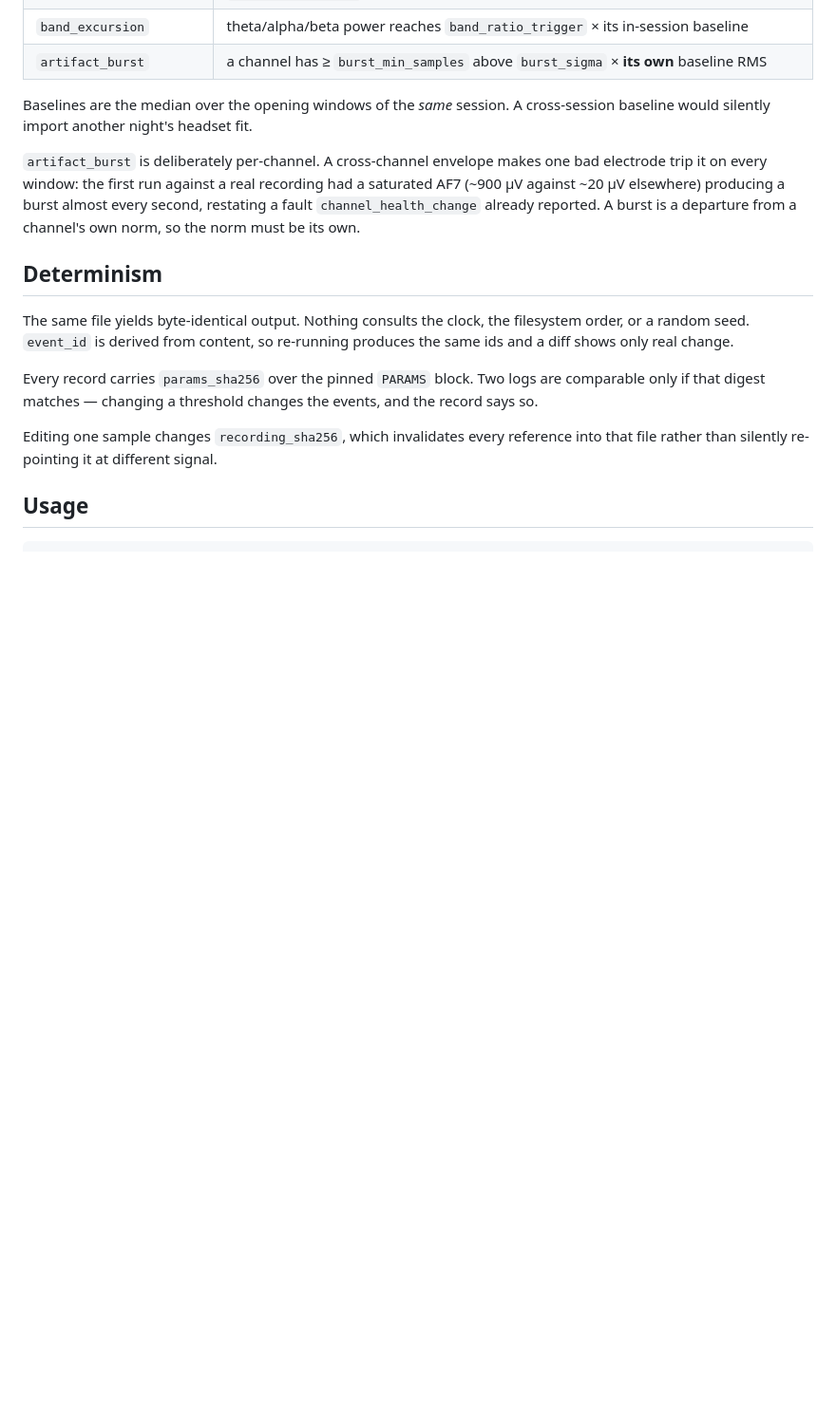
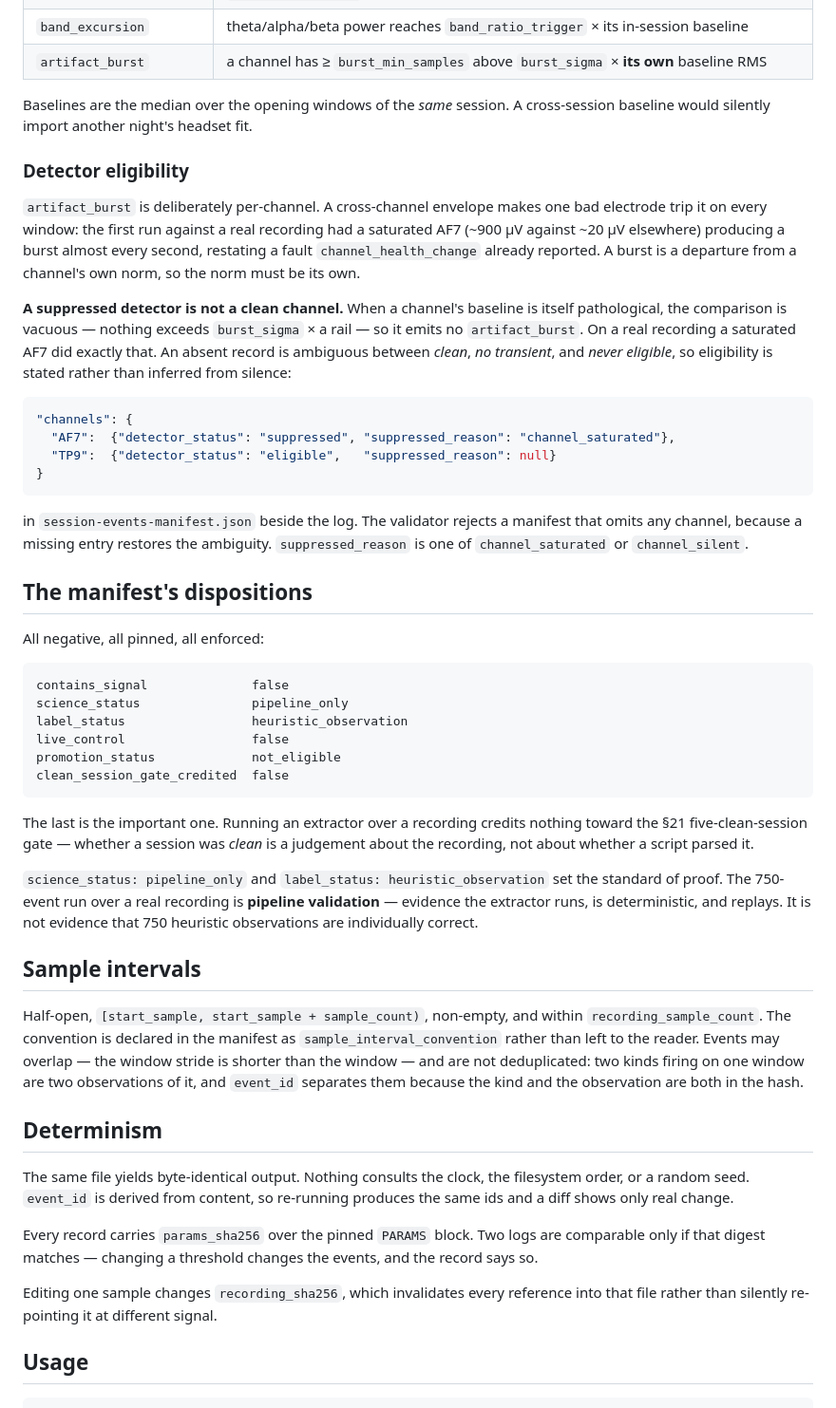
Before and after one commit to aurascoper/NeuralCompose, a Markdown page: docs/architecture/session-events.md, the part around the change. Shown at 95% size. GitHub-like rendering; blank space fills up the shorter version.

Commit message:
docs(eeg): record detector eligibility and manifest dispositions

````diff
--- a/docs/architecture/session-events.md
+++ b/docs/architecture/session-events.md
@@ -57,11 +57,61 @@ All four are mechanical and recomputable from the referenced window.
 Baselines are the median over the opening windows of the *same* session. A
 cross-session baseline would silently import another night's headset fit.
 
+### Detector eligibility
+
 `artifact_burst` is deliberately per-channel. A cross-channel envelope makes one
 bad electrode trip it on every window: the first run against a real recording had
 a saturated AF7 (~900 µV against ~20 µV elsewhere) producing a burst almost every
 second, restating a fault `channel_health_change` already reported. A burst is a
 departure from a channel's own norm, so the norm must be its own.
+
+**A suppressed detector is not a clean channel.** When a channel's baseline is
+itself pathological, the comparison is vacuous — nothing exceeds `burst_sigma` ×
+a rail — so it emits no `artifact_burst`. On a real recording a saturated AF7 did
+exactly that. An absent record is ambiguous between *clean*, *no transient*, and
+*never eligible*, so eligibility is stated rather than inferred from silence:
+
+```json
+"channels": {
+  "AF7":  {"detector_status": "suppressed", "suppressed_reason": "channel_saturated"},
+  "TP9":  {"detector_status": "eligible",   "suppressed_reason": null}
+}
+```
+
+in `session-events-manifest.json` beside the log. The validator rejects a
+manifest that omits any channel, because a missing entry restores the ambiguity.
+`suppressed_reason` is one of `channel_saturated` or `channel_silent`.
+
+## The manifest's dispositions
+
+All negative, all pinned, all enforced:
+
+```
+contains_signal              false
+science_status               pipeline_only
+label_status                 heuristic_observation
+live_control                 false
+promotion_status             not_eligible
+clean_session_gate_credited  false
+```
+
+The last is the important one. Running an extractor over a recording credits
+nothing toward the §21 five-clean-session gate — whether a session was *clean* is
+a judgement about the recording, not about whether a script parsed it.
+
+`science_status: pipeline_only` and `label_status: heuristic_observation` set the
+standard of proof. The 750-event run over a real recording is **pipeline
+validation** — evidence the extractor runs, is deterministic, and replays. It is
+not evidence that 750 heuristic observations are individually correct.
+
+## Sample intervals
+
+Half-open, `[start_sample, start_sample + sample_count)`, non-empty, and within
+`recording_sample_count`. The convention is declared in the manifest as
+`sample_interval_convention` rather than left to the reader. Events may overlap —
+the window stride is shorter than the window — and are not deduplicated: two
+kinds firing on one window are two observations of it, and `event_id` separates
+them because the kind and the observation are both in the hash.
 
 ## Determinism
 
````
